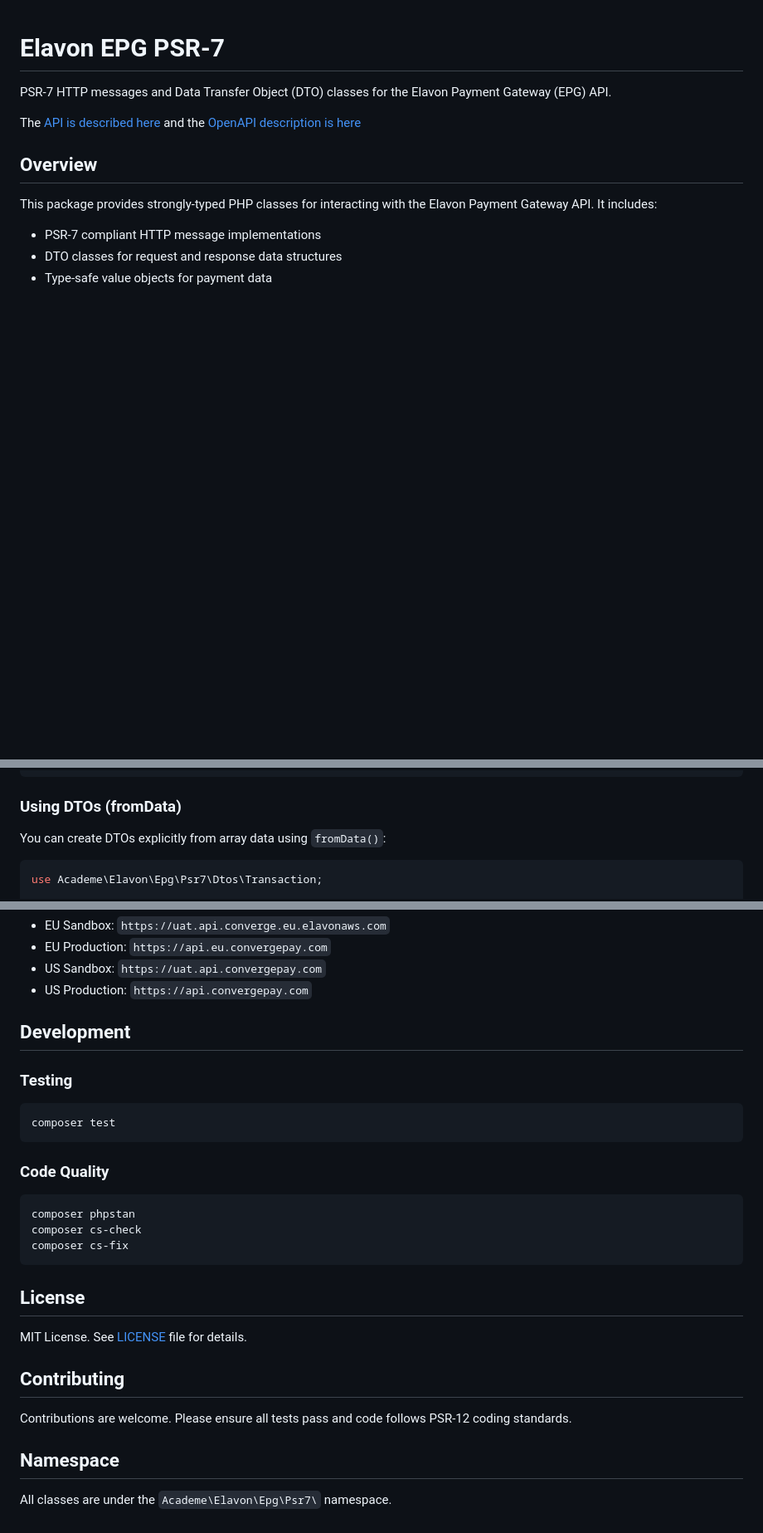
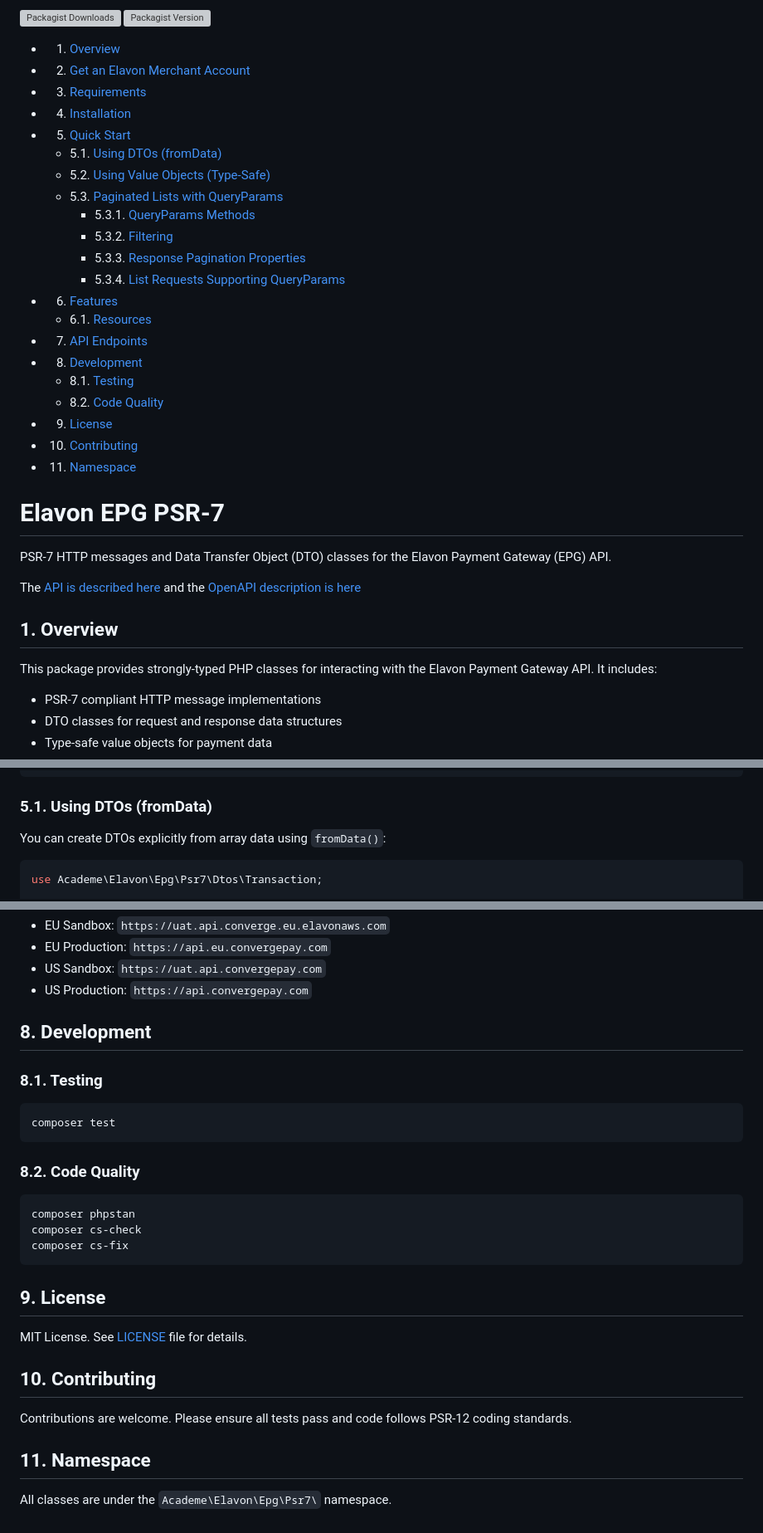
Before and after one commit to academe/elavon-epg-psr7, a Markdown page: README.md, 3 parts joined by grey strips. Shown at 83% size. Drawn GitHub-style; blank space fills up the shorter version; grey boxes are pictures that could not be loaded.

Commit message:
Add badges

````diff
--- a/README.md
+++ b/README.md
@@ -1,10 +1,43 @@
+![Packagist Downloads](https://img.shields.io/packagist/dm/judgej/academe%2Felavon-epg-psr7)
+![Packagist Version](https://img.shields.io/packagist/v/judgej/academe%2Felavon-epg-psr7)
+
+
+<!-- vscode-markdown-toc -->
+* 1. [Overview](#Overview)
+* 2. [Get an Elavon Merchant Account](#GetanElavonMerchantAccount)
+* 3. [Requirements](#Requirements)
+* 4. [Installation](#Installation)
+* 5. [Quick Start](#QuickStart)
+	* 5.1. [Using DTOs (fromData)](#UsingDTOsfromData)
+	* 5.2. [Using Value Objects (Type-Safe)](#UsingValueObjectsType-Safe)
+	* 5.3. [Paginated Lists with QueryParams](#PaginatedListswithQueryParams)
+		* 5.3.1. [QueryParams Methods](#QueryParamsMethods)
+		* 5.3.2. [Filtering](#Filtering)
+		* 5.3.3. [Response Pagination Properties](#ResponsePaginationProperties)
+		* 5.3.4. [List Requests Supporting QueryParams](#ListRequestsSupportingQueryParams)
+* 6. [Features](#Features)
+	* 6.1. [Resources](#Resources)
+* 7. [API Endpoints](#APIEndpoints)
+* 8. [Development](#Development)
+	* 8.1. [Testing](#Testing)
+	* 8.2. [Code Quality](#CodeQuality)
+* 9. [License](#License)
+* 10. [Contributing](#Contributing)
+* 11. [Namespace](#Namespace)
+
+<!-- vscode-markdown-toc-config
+	numbering=true
+	autoSave=true
+	/vscode-markdown-toc-config -->
+<!-- /vscode-markdown-toc -->
+
 # Elavon EPG PSR-7
 
 PSR-7 HTTP messages and Data Transfer Object (DTO) classes for the Elavon Payment Gateway (EPG) API.
 
 The [API is described here](https://developer.elavon.com/products/en-uk/elavon-payment-gateway/v1/api-reference) and the [OpenAPI description is here](./docs/openapi.json)
 
-## Overview
+##  1. <a name='Overview'></a>Overview
 
 This package provides strongly-typed PHP classes for interacting with the Elavon Payment Gateway API. It includes:
 
@@ -87,7 +120,7 @@ if ($response->isSuccessful()) {
 }
 ```
 
-### Using DTOs (fromData)
+###  5.1. <a name='UsingDTOsfromData'></a>Using DTOs (fromData)
 
 You can create DTOs explicitly from array data using `fromData()`:
 
@@ -288,15 +321,15 @@ The Elavon Payment Gateway API base URLs:
 - US Sandbox: `https://uat.api.convergepay.com`
 - US Production: `https://api.convergepay.com`
 
-## Development
+##  8. <a name='Development'></a>Development
 
-### Testing
+###  8.1. <a name='Testing'></a>Testing
 
 ```bash
 composer test
 ```
 
-### Code Quality
+###  8.2. <a name='CodeQuality'></a>Code Quality
 
 ```bash
 composer phpstan
@@ -304,14 +337,14 @@ composer cs-check
 composer cs-fix
 ```
 
-## License
+##  9. <a name='License'></a>License
 
 MIT License. See [LICENSE](LICENSE) file for details.
 
-## Contributing
+##  10. <a name='Contributing'></a>Contributing
 
 Contributions are welcome. Please ensure all tests pass and code follows PSR-12 coding standards.
 
-## Namespace
+##  11. <a name='Namespace'></a>Namespace
 
 All classes are under the `Academe\Elavon\Epg\Psr7\` namespace.
````
Also changed, not shown: other parts of README.md (+13 -13 lines).
